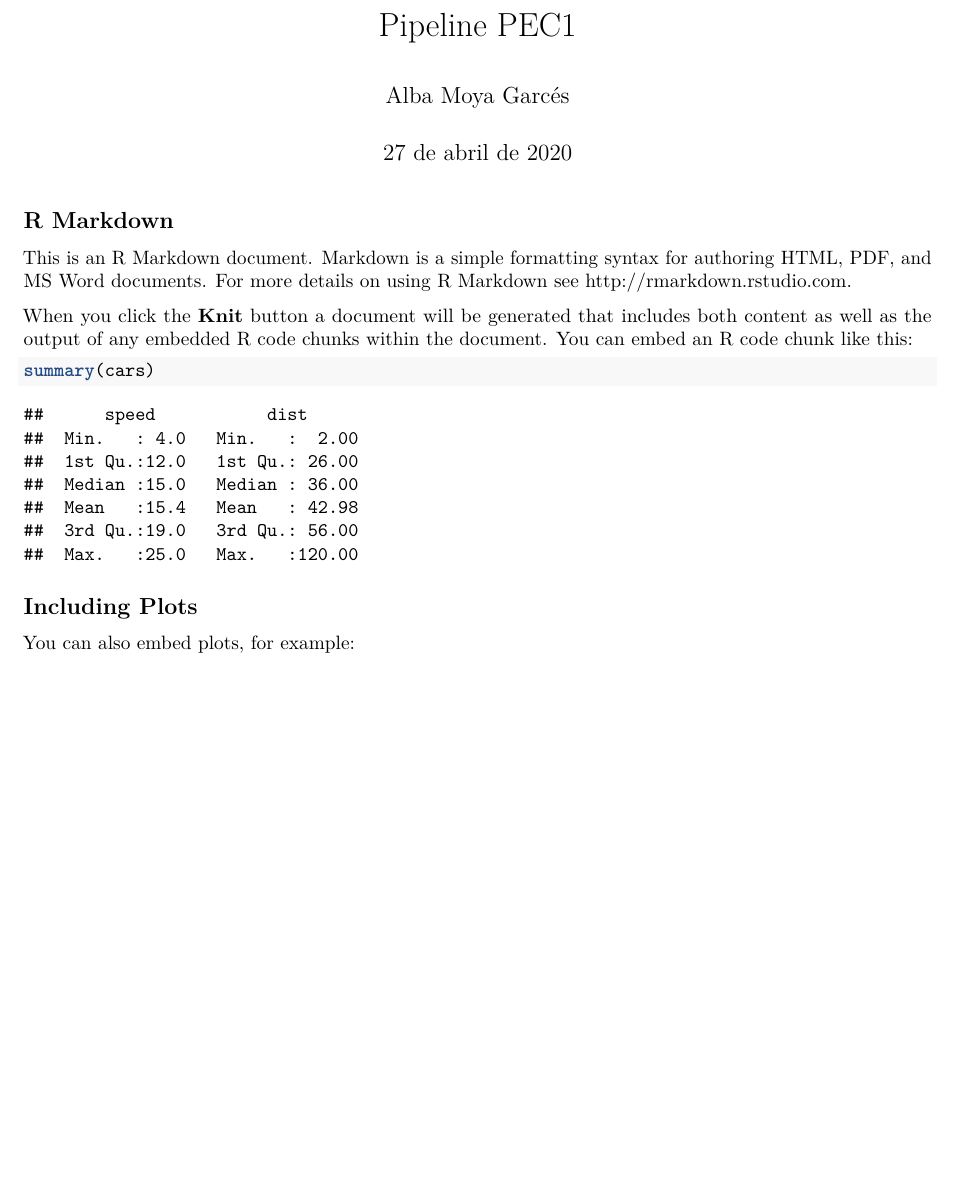
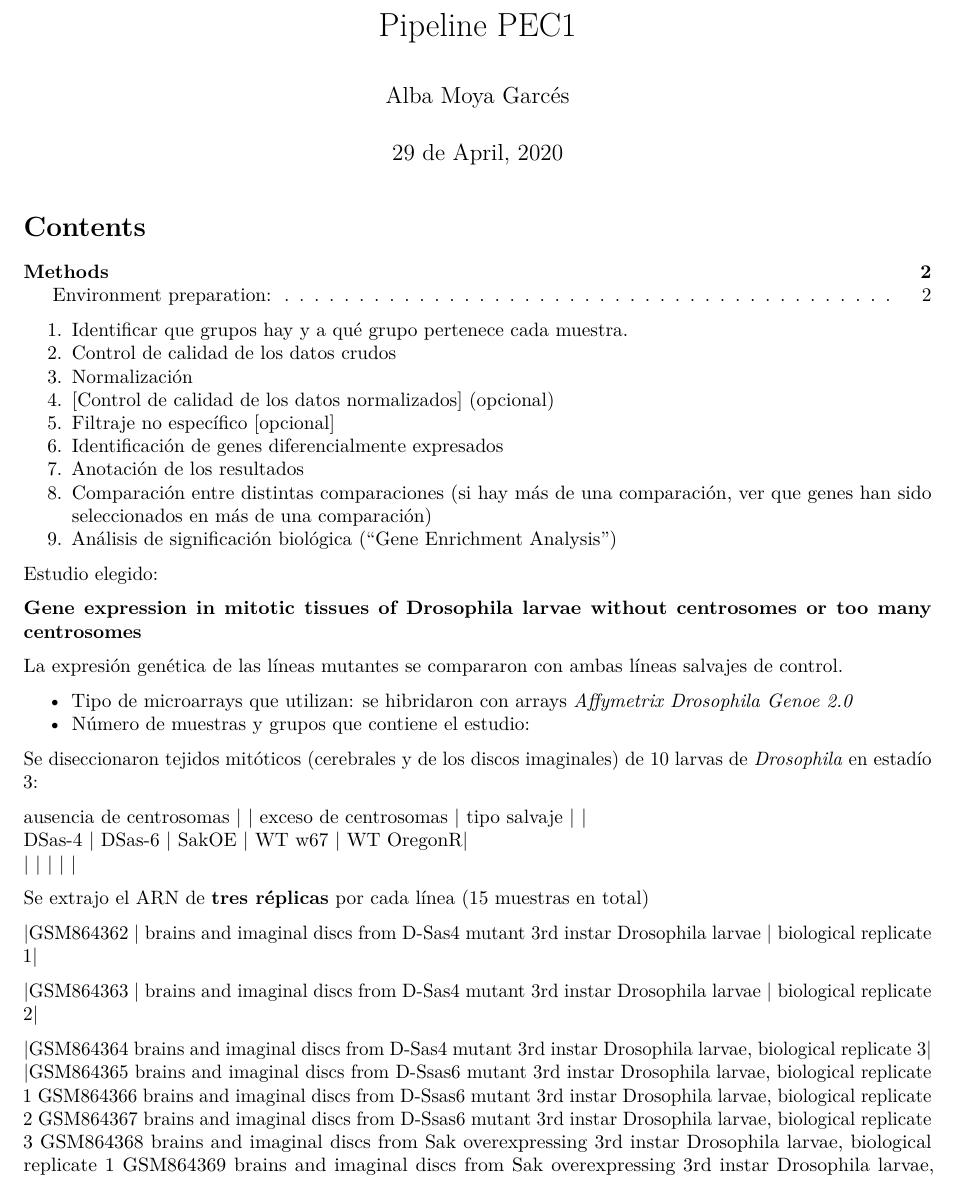
Before and after one commit to albamgarces/reanalisis_microarrays, an R Markdown document (pipeline.Rmd): part of page 1 of 2, cut so that both start at the same text, the shorter picture padded with empty space. Rendered offline with R 4.5, knitr and Pandoc, then LaTeX, with nearby package versions; some code elsewhere in the file could not run offline; a font, style sheet, LaTeX package, included part or bibliography that could not be used is replaced or left out.

Commit message:
seguimos

````diff
--- a/pipeline.Rmd
+++ b/pipeline.Rmd
@@ -1,5 +1,6 @@
 ---
 title: "Pipeline PEC1"
 author: "Alba Moya Garcés"
-date: "27 de abril de 2020"
-output: pdf_document
+date: '`r format(Sys.Date(),"%e de %B, %Y")`'
+output:
+  pdf_document:
@@ -6,14 +11,6 @@ output: pdf_document
 ---
 
-```{r setup, include=FALSE}
+```{r setup, include=FALSE, cache=TRUE}
 knitr::opts_chunk$set(echo = TRUE)
 ```
 
-## R Markdown
-
-This is an R Markdown document. Markdown is a simple formatting syntax for authoring HTML, PDF, and MS Word documents. For more details on using R Markdown see <http://rmarkdown.rstudio.com>.
-
-When you click the **Knit** button a document will be generated that includes both content as well as the output of any embedded R code chunks within the document. You can embed an R code chunk like this:
-
-```{r cars}
-summary(cars)
@@ -20,7 +20,45 @@ summary(cars)
 ```
 
-## Including Plots
 
-You can also embed plots, for example:
+1. Identificar que grupos hay y a qué grupo pertenece cada muestra.
+2. Control de calidad de los datos crudos
+3. Normalización
+4. [Control de calidad de los datos normalizados] (opcional)
+5. Filtraje no específico [opcional]
+6. Identificación de genes diferencialmente expresados
+7. Anotación de los resultados
+8. Comparación entre distintas comparaciones (si hay más de una comparación, ver que genes han sido seleccionados en más de una comparación)
+9. Análisis de significación biológica (“Gene Enrichment Analysis”)
 
-```{r pressure, echo=FALSE}
+Estudio elegido:
+
+**Gene expression in mitotic tissues of Drosophila larvae without centrosomes or too many centrosomes**
+
+
+La expresión genética de las líneas mutantes se compararon con ambas líneas salvajes de control.
+
+
+
+- Tipo de microarrays que utilizan: se hibridaron con arrays *Affymetrix Drosophila Genoe 2.0*
+- Número de muestras y grupos que contiene el estudio:
+
+Se diseccionaron tejidos mitóticos (cerebrales y de los discos imaginales) de 10 larvas de *Drosophila* en estadío 3:
+
+| ausencia de centrosomas | | exceso de centrosomas | tipo salvaje | |
+| DSas-4 | DSas-6 | SakOE |  WT w67 | WT OregonR|
+| | | | | |
+
+
+Se extrajo el ARN de **tres réplicas** por cada línea (15 muestras en total)
+
+|GSM864362 |	brains and imaginal discs from D-Sas4 mutant 3rd instar Drosophila larvae | biological replicate 1|
+
+|GSM864363 |	brains and imaginal discs from D-Sas4 mutant 3rd instar Drosophila larvae | biological replicate 2|
+
+
+|GSM864364 	brains and imaginal discs from D-Sas4 mutant 3rd instar Drosophila larvae, biological replicate 3|
+|GSM864365 	brains and imaginal discs from D-Ssas6 mutant 3rd instar Drosophila larvae, biological replicate 1
+GSM864366 	brains and imaginal discs from D-Ssas6 mutant 3rd instar Drosophila larvae, biological replicate 2
+GSM864367 	brains and imaginal discs from D-Ssas6 mutant 3rd instar Drosophila larvae, biological replicate 3
+GSM864368 	brains and imaginal discs from Sak overexpressing 3rd instar Drosophila larvae, biological replicate 1
+GSM864369 	brains and imaginal discs from Sak overexpressing 3rd instar Drosophila larvae, biological replicate 2
````
Also changed, not shown: pipeline.Rmd (49 more changed lines), 4 other files.
